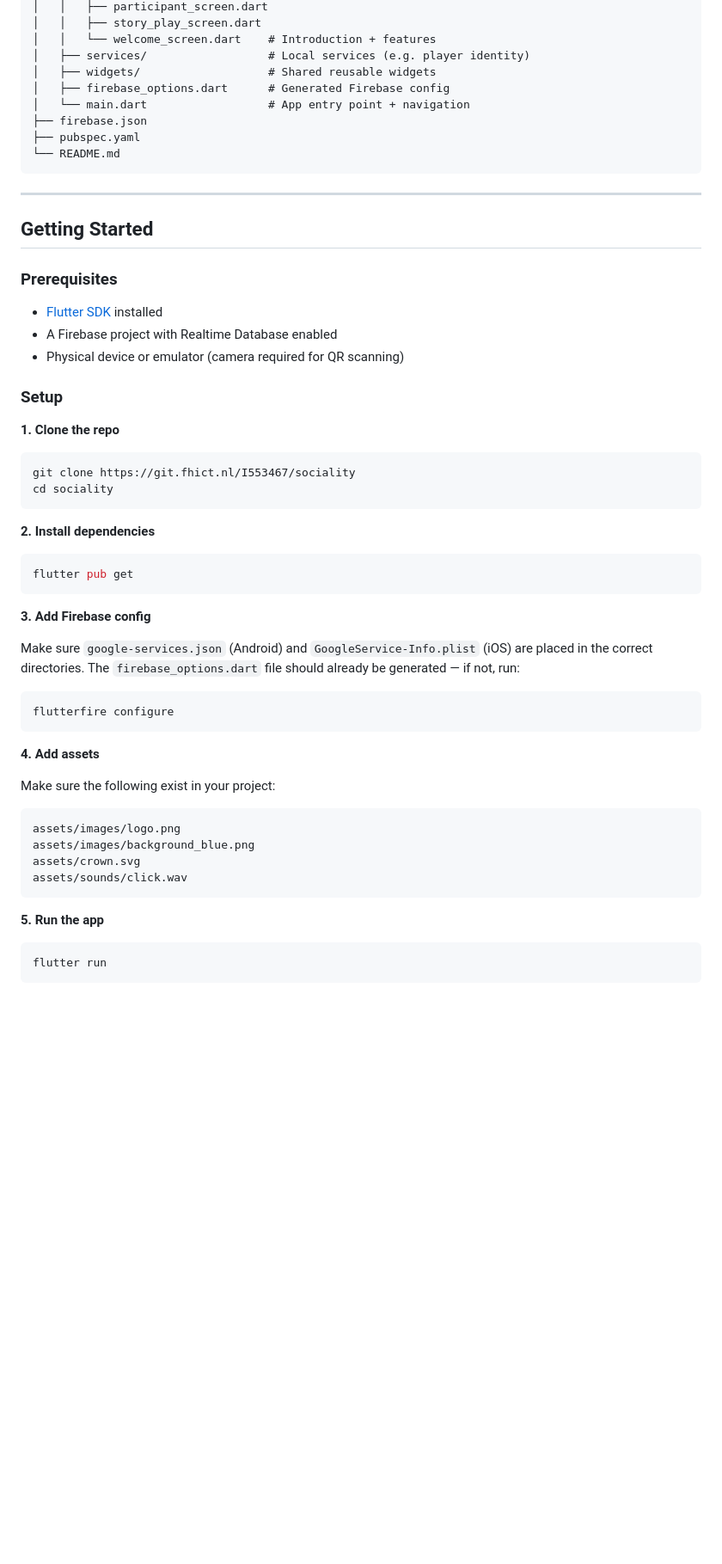
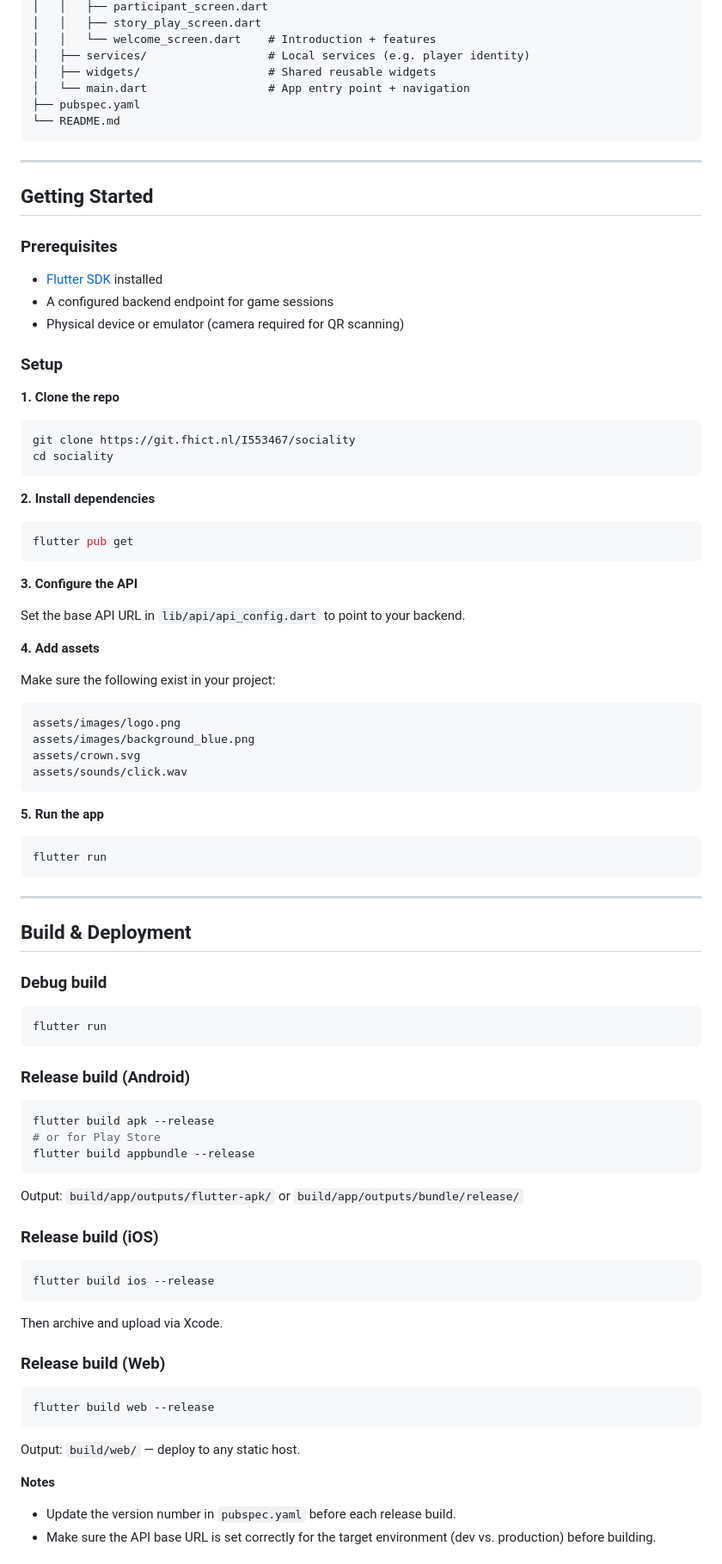
Before and after one commit to jarvin-s/sociality-demo, a Markdown page: README.md, the part around one of its changes. Shown at 86% size. Drawn GitHub-style; blank space fills up the shorter version.

````diff
--- a/README.md
+++ b/README.md
@@ -61,9 +57,7 @@ sociality/
 │   │   └── welcome_screen.dart    # Introduction + features
 │   ├── services/                  # Local services (e.g. player identity)
 │   ├── widgets/                   # Shared reusable widgets
-│   ├── firebase_options.dart      # Generated Firebase config
 │   └── main.dart                  # App entry point + navigation
-├── firebase.json
 ├── pubspec.yaml
 └── README.md
 ```
@@ -75,7 +69,7 @@ sociality/
 ### Prerequisites
 
 - [Flutter SDK](https://flutter.dev/docs/get-started/install) installed
-- A Firebase project with Realtime Database enabled
+- A configured backend endpoint for game sessions
 - Physical device or emulator (camera required for QR scanning)
 
 ### Setup
@@ -91,12 +85,9 @@ cd sociality
 flutter pub get
 ```
 
-**3. Add Firebase config**
+**3. Configure the API**
 
-Make sure `google-services.json` (Android) and `GoogleService-Info.plist` (iOS) are placed in the correct directories. The `firebase_options.dart` file should already be generated — if not, run:
-```bash
-flutterfire configure
-```
+Set the base API URL in `lib/api/api_config.dart` to point to your backend.
 
 **4. Add assets**
 
@@ -112,3 +103,37 @@ assets/sounds/click.wav
 ```bash
 flutter run
 ```
+
+---
+
+## Build & Deployment
+
+### Debug build
+```bash
+flutter run
+```
+
+### Release build (Android)
+```bash
+flutter build apk --release
+# or for Play Store
+flutter build appbundle --release
+```
+Output: `build/app/outputs/flutter-apk/` or `build/app/outputs/bundle/release/`
+
+### Release build (iOS)
+```bash
+flutter build ios --release
+```
+Then archive and upload via Xcode.
+
+### Release build (Web)
+```bash
+flutter build web --release
+```
+Output: `build/web/` — deploy to any static host.
+
+**Notes**
+- Update the version number in `pubspec.yaml` before each release build.
+- Make sure the API base URL is set correctly for the target environment (dev vs. production) before building.
+
````
Also changed, not shown: other parts of README.md (+31 -12 lines).
